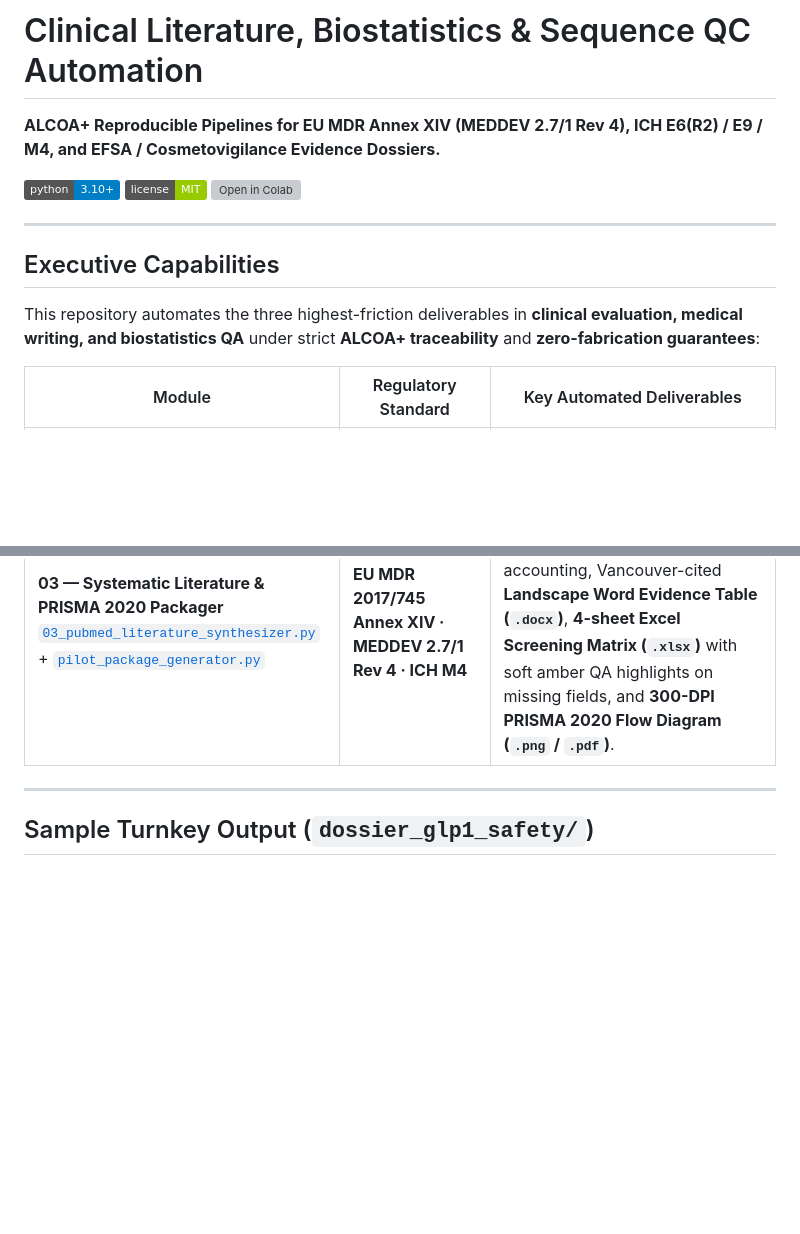
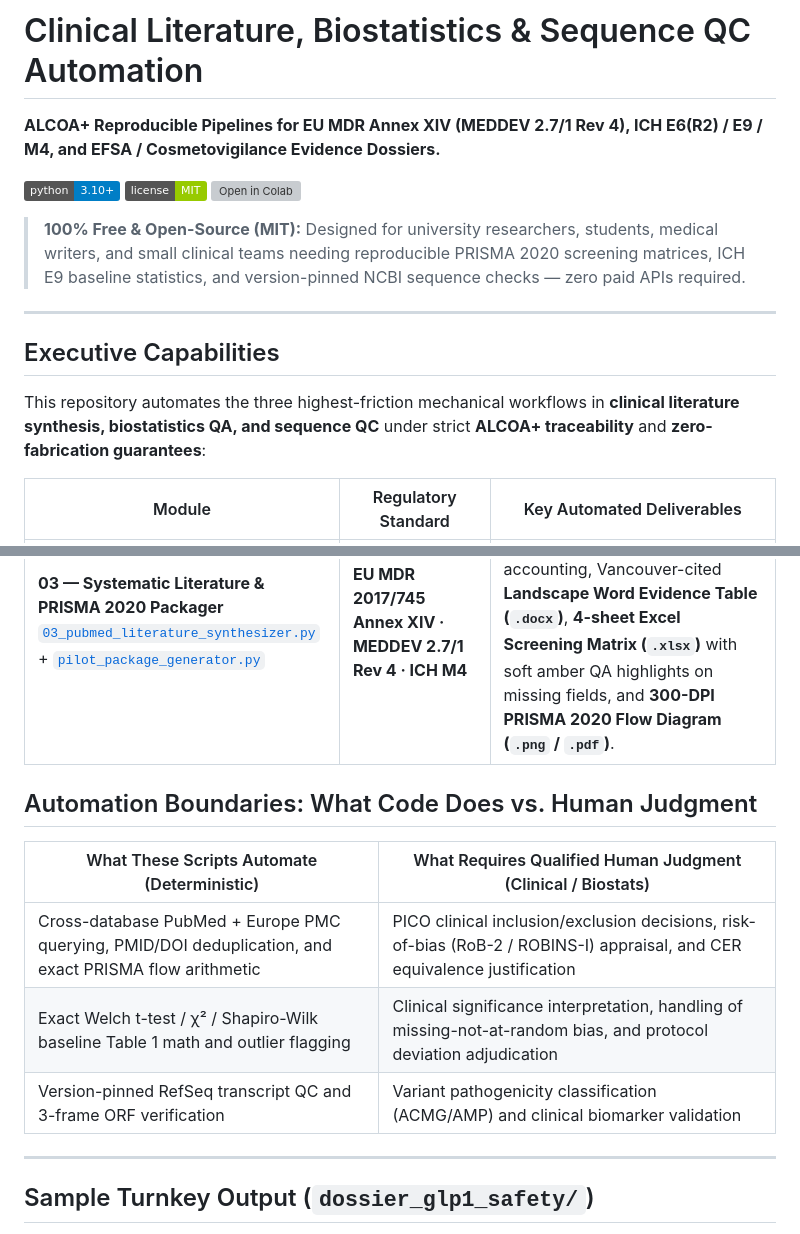
Before and after one commit to kaledbouchagraoui7-bot/computational-biology-portfolio, a Markdown page: README.md, 2 parts joined by grey strips. Rendered like a GitHub page; badges without logos; blank space fills up the shorter version; grey boxes are pictures that could not be loaded.

Commit message:
Docs: Highlight free MIT open-source usage & human-judgment boundaries

```diff
--- a/README.md
+++ b/README.md
@@ -8,17 +8,27 @@
 
 [![Python 3.10+](https://img.shields.io/badge/python-3.10%2B-blue)](https://www.python.org/) [![License: MIT](https://img.shields.io/badge/license-MIT-green)](LICENSE) [![Open in Colab](https://colab.research.google.com/assets/colab-badge.svg)](https://colab.research.google.com/github/kaledbouchagraoui7-bot/computational-biology-portfolio/blob/main/computational-biology-portfolio/02_clinical_trial_eda.ipynb)
 
+> **100% Free & Open-Source (MIT):** Designed for university researchers, students, medical writers, and small clinical teams needing reproducible PRISMA 2020 screening matrices, ICH E9 baseline statistics, and version-pinned NCBI sequence checks — zero paid APIs required.
+
 ---
 
 ## Executive Capabilities
 
-This repository automates the three highest-friction deliverables in **clinical evaluation, medical writing, and biostatistics QA** under strict **ALCOA+ traceability** and **zero-fabrication guarantees**:
+This repository automates the three highest-friction mechanical workflows in **clinical literature synthesis, biostatistics QA, and sequence QC** under strict **ALCOA+ traceability** and **zero-fabrication guarantees**:
 
 | Module | Regulatory Standard | Key Automated Deliverables |
 |---|---|---|
 | **01 — Reference Transcript & Variant QC**<br>[`01_ncbi_sequence_analyzer.py`](computational-biology-portfolio/01_ncbi_sequence_analyzer.py) | **ICH E6(R2) §4.9 · FDA/IVDR Genetic Biomarker Dossiers** | Versioned NCBI RefSeq/Entrez mRNA retrieval (`NM_000492.4`), ambiguity-aware GC screening, 3-frame ORF verification, and immutable accession-version logging. |
 | **02 — Clinical Trial Data Cleaning & Baseline Table 1**<br>[`02_clinical_trial_eda.py`](computational-biology-portfolio/02_clinical_trial_eda.py) | **ICH E9 §5.2 · CDISC Harmonisation · CONSORT** | Auditable de-duplication and outlier trail (`cleaned_cohort.csv`), baseline **Table 1** (Welch t-test & Pearson χ² validated to `<1e-9` vs. SciPy), and transparent distribution figure ([`table1_demographics.png`](computational-biology-portfolio/table1_demographics.png)). |
 | **03 — Systematic Literature & PRISMA 2020 Packager**<br>[`03_pubmed_literature_synthesizer.py`](computational-biology-portfolio/03_pubmed_literature_synthesizer.py) + [`pilot_package_generator.py`](computational-biology-portfolio/pilot_package_generator.py) | **EU MDR 2017/745 Annex XIV · MEDDEV 2.7/1 Rev 4 · ICH M4** | Dual-source NCBI PubMed + Europe PMC REST queries, exact PRISMA 2020 conservation accounting, Vancouver-cited **Landscape Word Evidence Table (`.docx`)**, **4-sheet Excel Screening Matrix (`.xlsx`)** with soft amber QA highlights on missing fields, and **300-DPI PRISMA 2020 Flow Diagram (`.png` / `.pdf`)**. |
+
+## Automation Boundaries: What Code Does vs. Human Judgment
+
+| What These Scripts Automate (Deterministic) | What Requires Qualified Human Judgment (Clinical / Biostats) |
+|---|---|
+| Cross-database PubMed + Europe PMC querying, PMID/DOI deduplication, and exact PRISMA flow arithmetic | PICO clinical inclusion/exclusion decisions, risk-of-bias (RoB-2 / ROBINS-I) appraisal, and CER equivalence justification |
+| Exact Welch t-test / χ² / Shapiro-Wilk baseline Table 1 math and outlier flagging | Clinical significance interpretation, handling of missing-not-at-random bias, and protocol deviation adjudication |
+| Version-pinned RefSeq transcript QC and 3-frame ORF verification | Variant pathogenicity classification (ACMG/AMP) and clinical biomarker validation |
 
 ---
 
```
